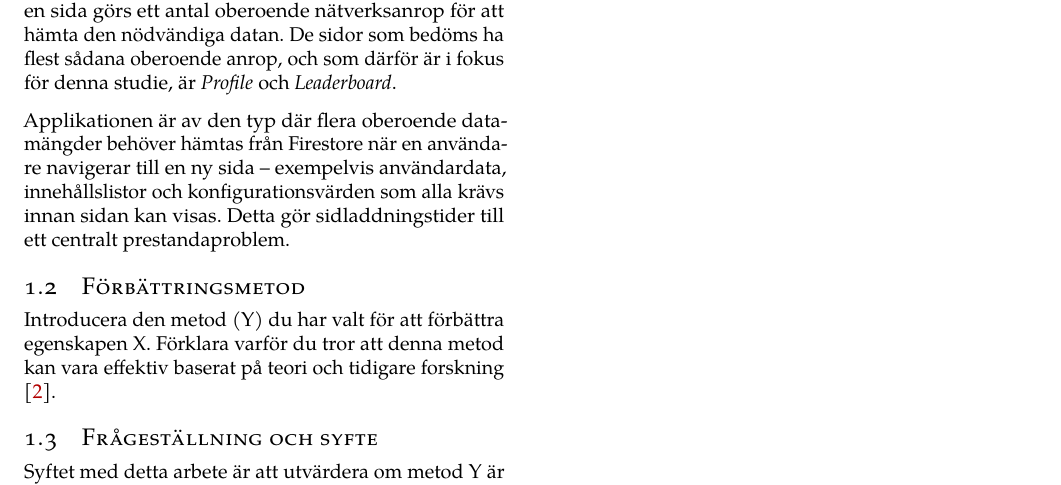
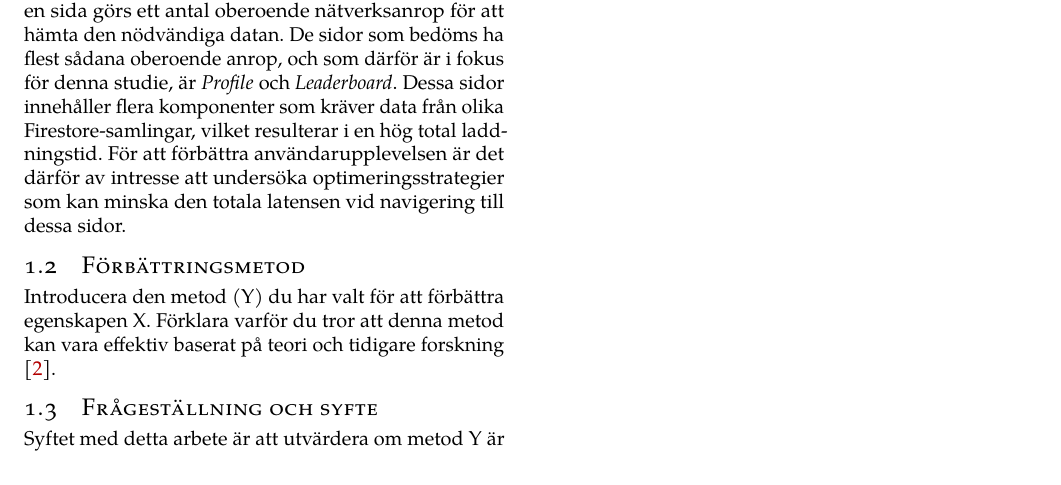
Before and after one commit to Le-vry/Latesh, a LaTeX paper (garb.tex): part of page 2 of 8, cut so that both start at the same text. Compiled offline with pdfLaTeX; a LaTeX package or settings file that is missing is left out.

Commit message:
Update garb.tex

```diff
--- a/garb.tex
+++ b/garb.tex
@@ -78,12 +78,7 @@ Applikationen är uppbyggd kring olika sidor som kräver användardata från Fir
 rendera innehåll och funktionalitet. Varje gång användaren navigerar till en sida görs ett
 antal oberoende nätverksanrop för att hämta den nödvändiga datan. De sidor som bedöms ha
 flest sådana oberoende anrop, och som därför är i fokus för denna studie, är \textit{Profile}
-och \textit{Leaderboard}.
-
-Applikationen är av den typ där flera oberoende datamängder behöver hämtas från Firestore
-när en användare navigerar till en ny sida – exempelvis användardata, innehållslistor och
-konfigurationsvärden som alla krävs innan sidan kan visas. Detta gör sidladdningstider till
-ett centralt prestandaproblem.
+och \textit{Leaderboard}. Dessa sidor innehåller flera komponenter som kräver data från olika Firestore-samlingar, vilket resulterar i en hög total laddningstid. För att förbättra användarupplevelsen är det därför av intresse att undersöka optimeringsstrategier som kan minska den totala latensen vid navigering till dessa sidor.
 
 \subsection{Förbättringsmetod}
 Introducera den metod (Y) du har valt för att förbättra egenskapen X. Förklara varför du tror att denna metod kan vara effektiv baserat på teori och tidigare forskning\cite{goodman1998housing}.
```
